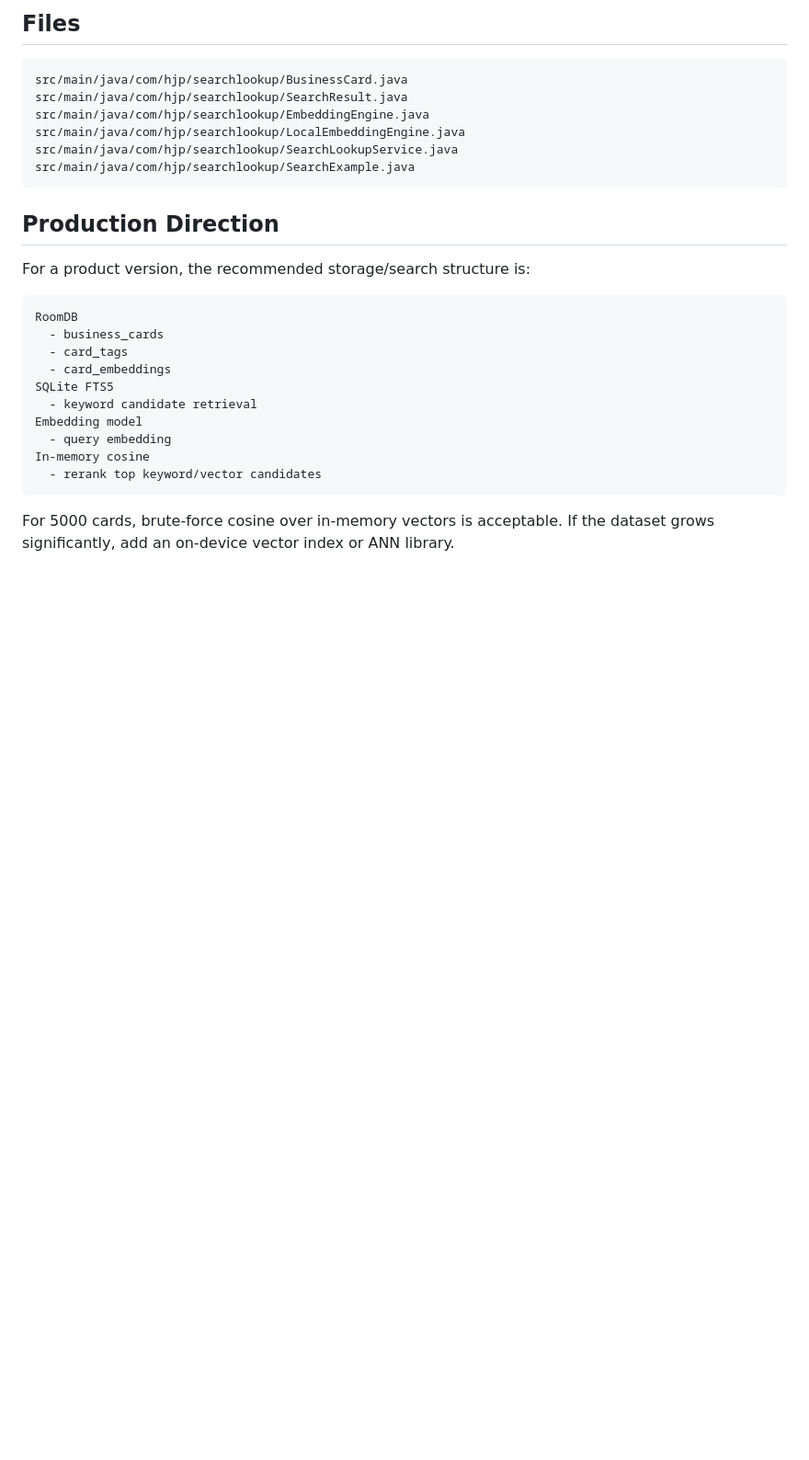
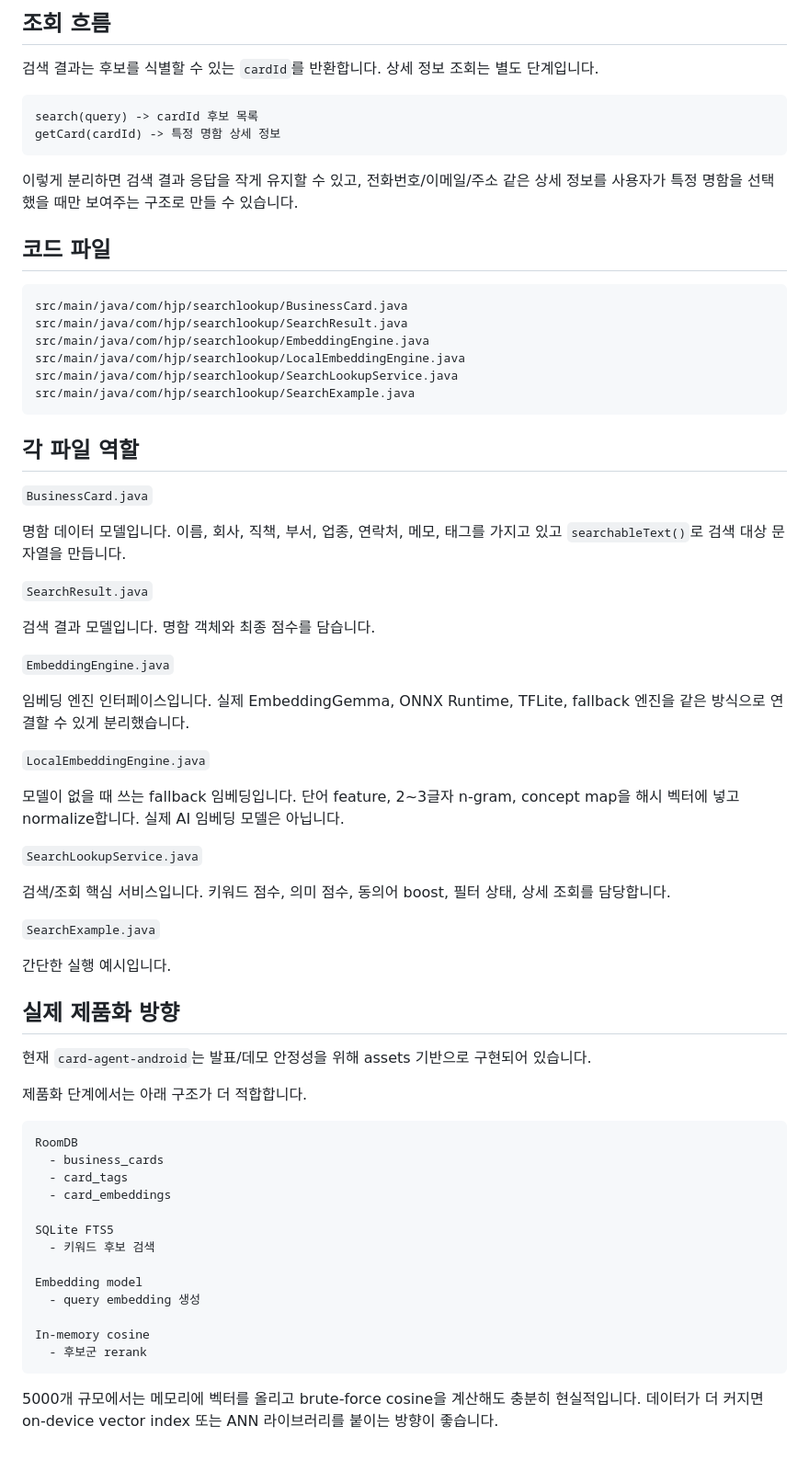
Before and after one commit to HJP-limited/ryeong, a Markdown page: README.md, the part around one of its changes. Shown at 92% size. GitHub-like rendering; blank space fills up the shorter version.

````diff
--- a/README.md
+++ b/README.md
@@ -160,5 +174,16 @@ the user asks for a specific card.
 
-## Files
+## 조회 흐름
+
+검색 결과는 후보를 식별할 수 있는 `cardId`를 반환합니다. 상세 정보 조회는 별도 단계입니다.
+
+```text
+search(query) -> cardId 후보 목록
+getCard(cardId) -> 특정 명함 상세 정보
+```
+
+이렇게 분리하면 검색 결과 응답을 작게 유지할 수 있고, 전화번호/이메일/주소 같은 상세 정보를 사용자가 특정 명함을 선택했을 때만 보여주는 구조로 만들 수 있습니다.
+
+## 코드 파일
 
 ```text
 src/main/java/com/hjp/searchlookup/BusinessCard.java
@@ -169,22 +194,52 @@ src/main/java/com/hjp/searchlookup/SearchLookupService.java
 src/main/java/com/hjp/searchlookup/SearchExample.java
 ```
 
-## Production Direction
+## 각 파일 역할
 
-For a product version, the recommended storage/search structure is:
+`BusinessCard.java`
+
+명함 데이터 모델입니다. 이름, 회사, 직책, 부서, 업종, 연락처, 메모, 태그를 가지고 있고 `searchableText()`로 검색 대상 문자열을 만듭니다.
+
+`SearchResult.java`
+
+검색 결과 모델입니다. 명함 객체와 최종 점수를 담습니다.
+
+`EmbeddingEngine.java`
+
+임베딩 엔진 인터페이스입니다. 실제 EmbeddingGemma, ONNX Runtime, TFLite, fallback 엔진을 같은 방식으로 연결할 수 있게 분리했습니다.
+
+`LocalEmbeddingEngine.java`
+
+모델이 없을 때 쓰는 fallback 임베딩입니다. 단어 feature, 2~3글자 n-gram, concept map을 해시 벡터에 넣고 normalize합니다. 실제 AI 임베딩 모델은 아닙니다.
+
+`SearchLookupService.java`
+
+검색/조회 핵심 서비스입니다. 키워드 점수, 의미 점수, 동의어 boost, 필터 상태, 상세 조회를 담당합니다.
+
+`SearchExample.java`
+
+간단한 실행 예시입니다.
+
+## 실제 제품화 방향
+
+현재 `card-agent-android`는 발표/데모 안정성을 위해 assets 기반으로 구현되어 있습니다.
+
+제품화 단계에서는 아래 구조가 더 적합합니다.
 
 ```text
 RoomDB
   - business_cards
   - card_tags
   - card_embeddings
+
 SQLite FTS5
-  - keyword candidate retrieval
+  - 키워드 후보 검색
+
 Embedding model
-  - query embedding
+  - query embedding 생성
+
 In-memory cosine
-  - rerank top keyword/vector candidates
+  - 후보군 rerank
 ```
 
-For 5000 cards, brute-force cosine over in-memory vectors is acceptable. If the
-dataset grows significantly, add an on-device vector index or ANN library.
+5000개 규모에서는 메모리에 벡터를 올리고 brute-force cosine을 계산해도 충분히 현실적입니다. 데이터가 더 커지면 on-device vector index 또는 ANN 라이브러리를 붙이는 방향이 좋습니다.
````
Also changed, not shown: other parts of README.md (+85 -71 lines).
